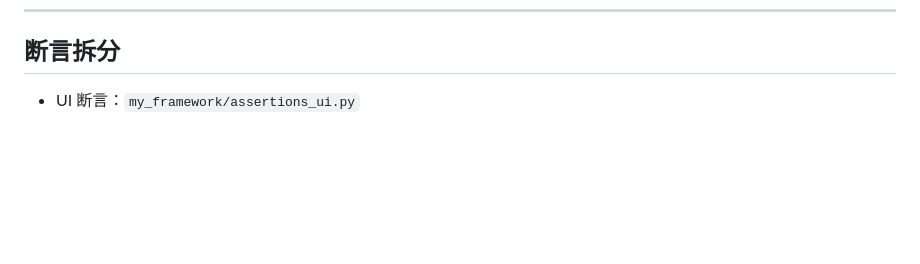
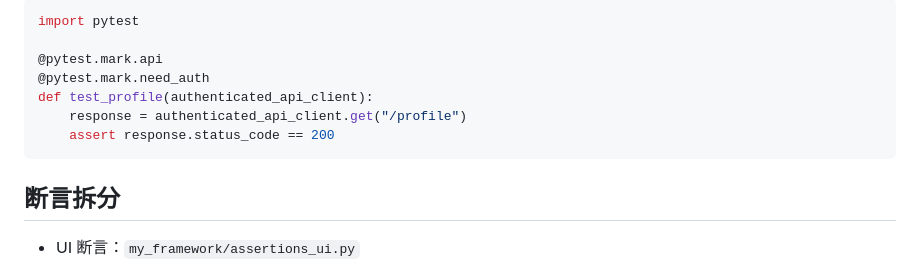
Before and after one commit to PaiPai-Fish829/my-selenium-repo, a Markdown page: README.md, the part around one of its changes. Drawn GitHub-style; blank space fills up the shorter version.

````diff
--- a/README.md
+++ b/README.md
@@ -127,3 +176,12 @@ def test_xxx(case):
+```python
+import pytest
+
+@pytest.mark.api
+@pytest.mark.need_auth
+def test_profile(authenticated_api_client):
+    response = authenticated_api_client.get("/profile")
+    assert response.status_code == 200
+```
 
 ## 断言拆分
 
````
Also changed, not shown: other parts of README.md (+49 -0 lines).
